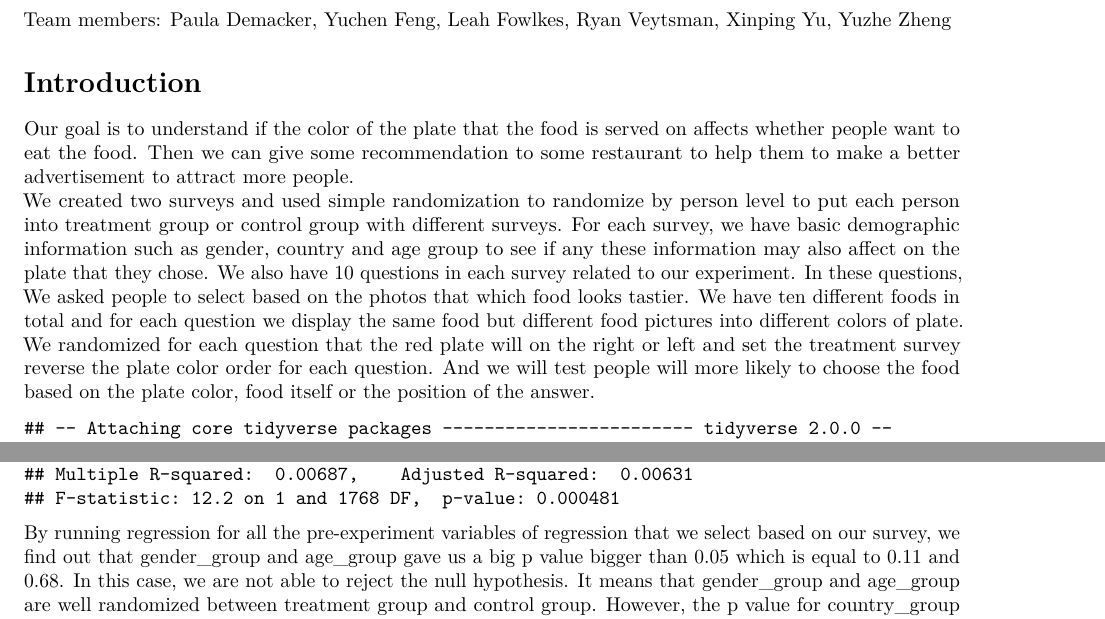
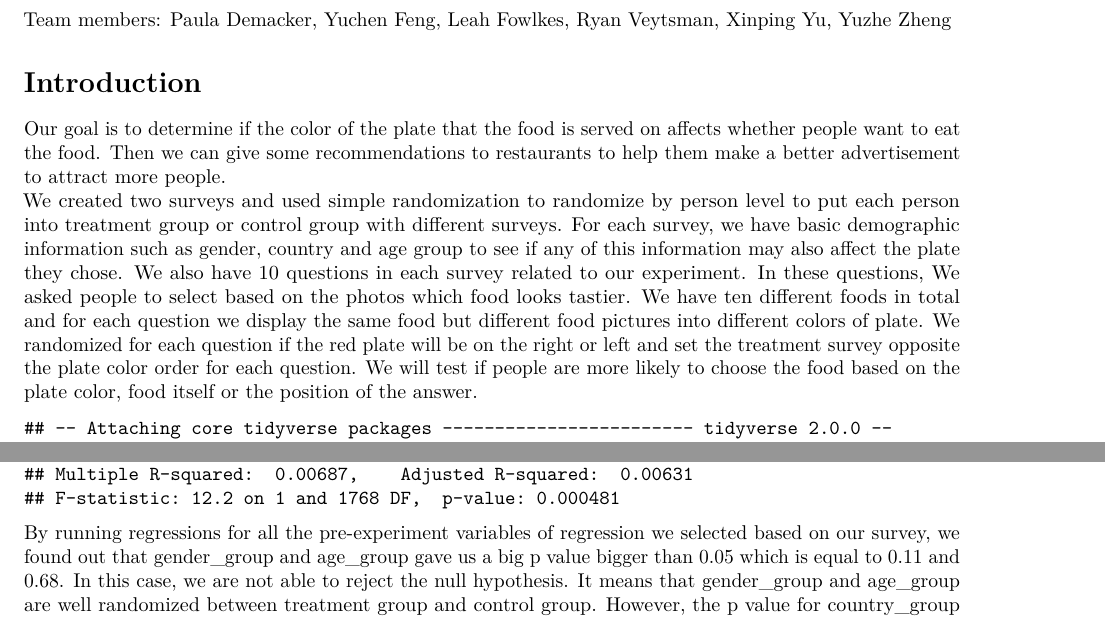
Before and after one commit to Yuzhe713/830-project, an R Markdown document (BA 830 Project.Rmd): two parts of pages 1 and 5 of 8, joined at a grey line, cut so that both start at the same text. Rendered offline with R 4.5, knitr and Pandoc, then LaTeX, with nearby package versions; some code elsewhere in the file could not run offline.

Commit message:
Update BA 830 Project.Rmd

````diff
--- a/BA 830 Project.Rmd
+++ b/BA 830 Project.Rmd
@@ -42,8 +42,8 @@ pre { /* Code block - determines code spacing between lines */
 Team members: Paula Demacker, Yuchen Feng, Leah Fowlkes, Ryan Veytsman, Xinping Yu, Yuzhe Zheng
 
 # Introduction
-Our goal is to understand if the color of the plate that the food is served on affects whether people want to eat the food. Then we can give some recommendation to some restaurant to help them to make a better advertisement to attract more people. \
-We created two surveys and used simple randomization to randomize by person level to put each person into treatment group or control group with different surveys. For each survey, we have basic demographic information such as gender, country and age group to see if any these information may also affect on the plate that they chose. We also have 10 questions in each survey related to our experiment. In these questions, We asked people to select based on the photos that which food looks tastier. We have ten different foods in total and for each question we display the same food but different food pictures into different colors of plate. We randomized for each question that the red plate will on the right or left and set the treatment survey reverse the plate color order for each question. And we will test people will more likely to choose the food based on the plate color, food itself or the position of the answer.
+Our goal is to determine if the color of the plate that the food is served on affects whether people want to eat the food. Then we can give some recommendations to restaurants to help them make a better advertisement to attract more people. \
+We created two surveys and used simple randomization to randomize by person level to put each person into treatment group or control group with different surveys. For each survey, we have basic demographic information such as gender, country and age group to see if any of this information may also affect the plate they chose. We also have 10 questions in each survey related to our experiment. In these questions, We asked people to select based on the photos which food looks tastier. We have ten different foods in total and for each question we display the same food but different food pictures into different colors of plate. We randomized for each question if the red plate will be on the right or left and set the treatment survey opposite the plate color order for each question. We will test if people are more likely to choose the food based on the plate color, food itself or the position of the answer.
 ```{r setup, include=FALSE}
 knitr::opts_chunk$set(echo = TRUE)
 options(scipen=1, digits=3)
@@ -122,7 +122,7 @@ reg.question <- lm(outcome_food ~ Treatment, data = food)
 summary(reg.question)
 ```
 
-By running regression for all the pre-experiment variables of regression that we select based on our survey, we find out that gender_group and age_group gave us a big p value bigger than 0.05 which is equal to 0.11 and 0.68. In this case, we are not able to reject the null hypothesis. It means that gender_group and age_group are well randomized between treatment group and control group. However, the p value for country_group is smaller than 0.05 which is 0.0096. In this case, we are able to reject the null hypothesis. It means that country_group is not well randomized between treatment group and control group. The reason for that is because we are using simple randomization, and the sample size for some country is not big enough. For example, we might only have one observation from Country A, and based on our simple randomization, it will make our data be bias.
+By running regressions for all the pre-experiment variables of regression we selected based on our survey, we found out that gender_group and age_group gave us a big p value bigger than 0.05 which is equal to 0.11 and 0.68. In this case, we are not able to reject the null hypothesis. It means that gender_group and age_group are well randomized between treatment group and control group. However, the p value for country_group is smaller than 0.05 which is 0.0096. In this case, we are able to reject the null hypothesis. It means that country_group is not well randomized between treatment group and control group. The reason for that is because we are using simple randomization, and the sample size for some country is not big enough. For example, we might only have one observation from Country A, and based on our simple randomization, it will make our data be bias.
 
 # Regression
 ```{r}
````
Also changed, not shown: BA 830 Project.Rmd (2 more changed lines).
